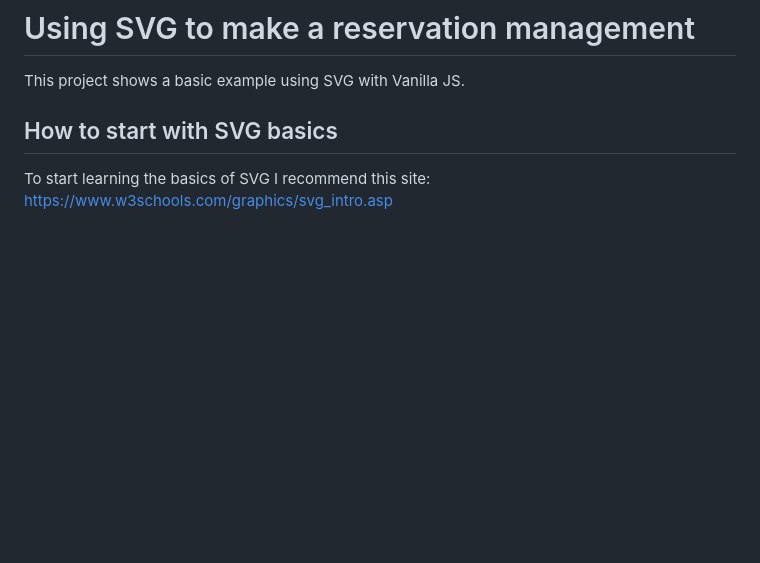
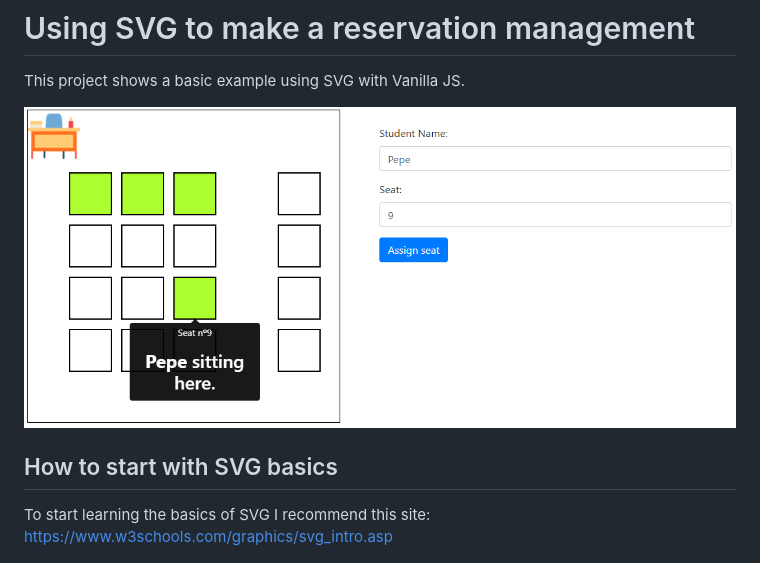
Before and after one commit to tcrurav/ClassroomSeatsUsingSVG, a Markdown page: README.md, the part around the change. GitHub-like rendering; pictures changed too: screenshots/screenshot-1.png (added); blank space fills up the shorter version.

```diff
--- a/README.md
+++ b/README.md
@@ -1,6 +1,8 @@
 # Using SVG to make a reservation management
 
 This project shows a basic example using SVG with Vanilla JS.
+
+![alt text](https://github.com/tcrurav/ClassroomSeatsUsingSVG/blob/master/screenshots/screenshot-1.png)
 
 ## How to start with SVG basics
 
```
